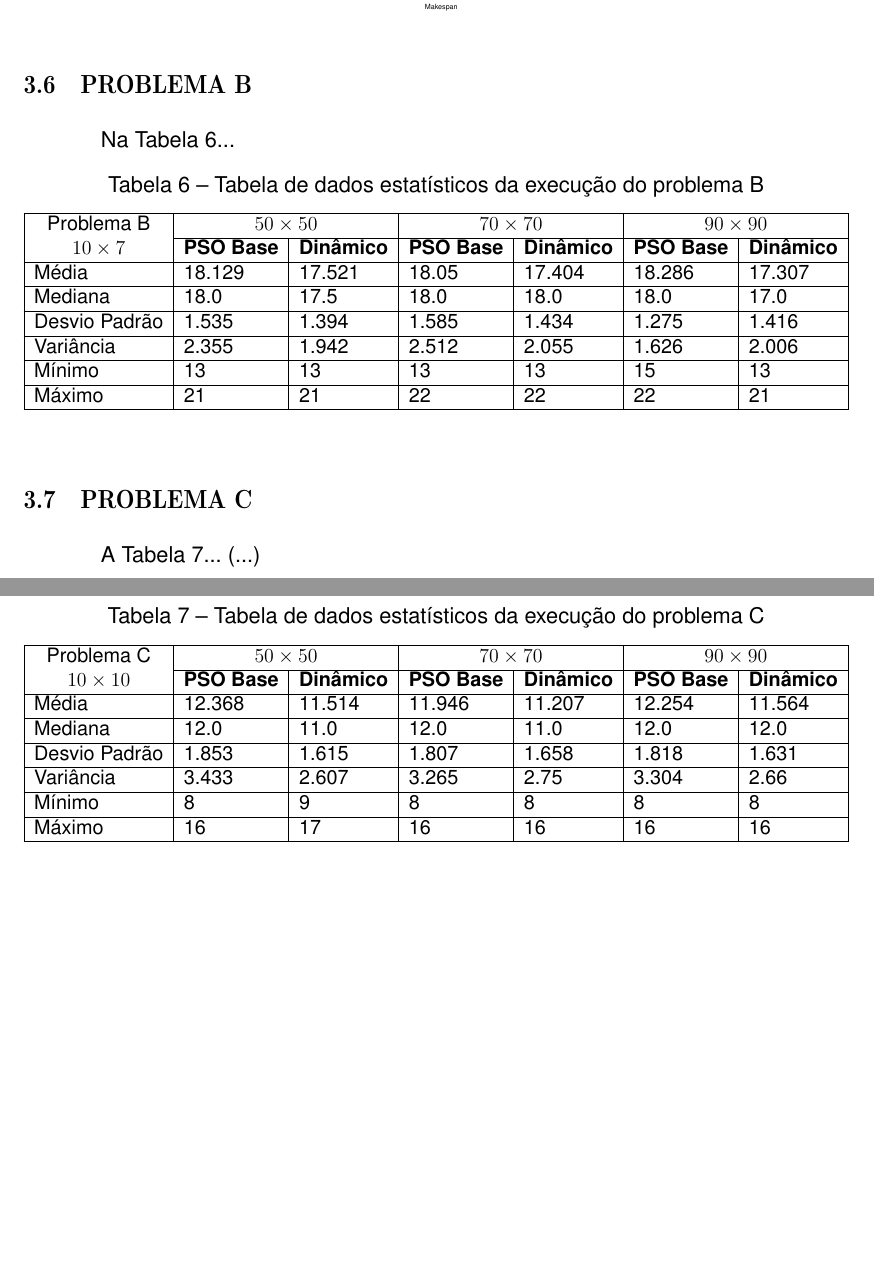
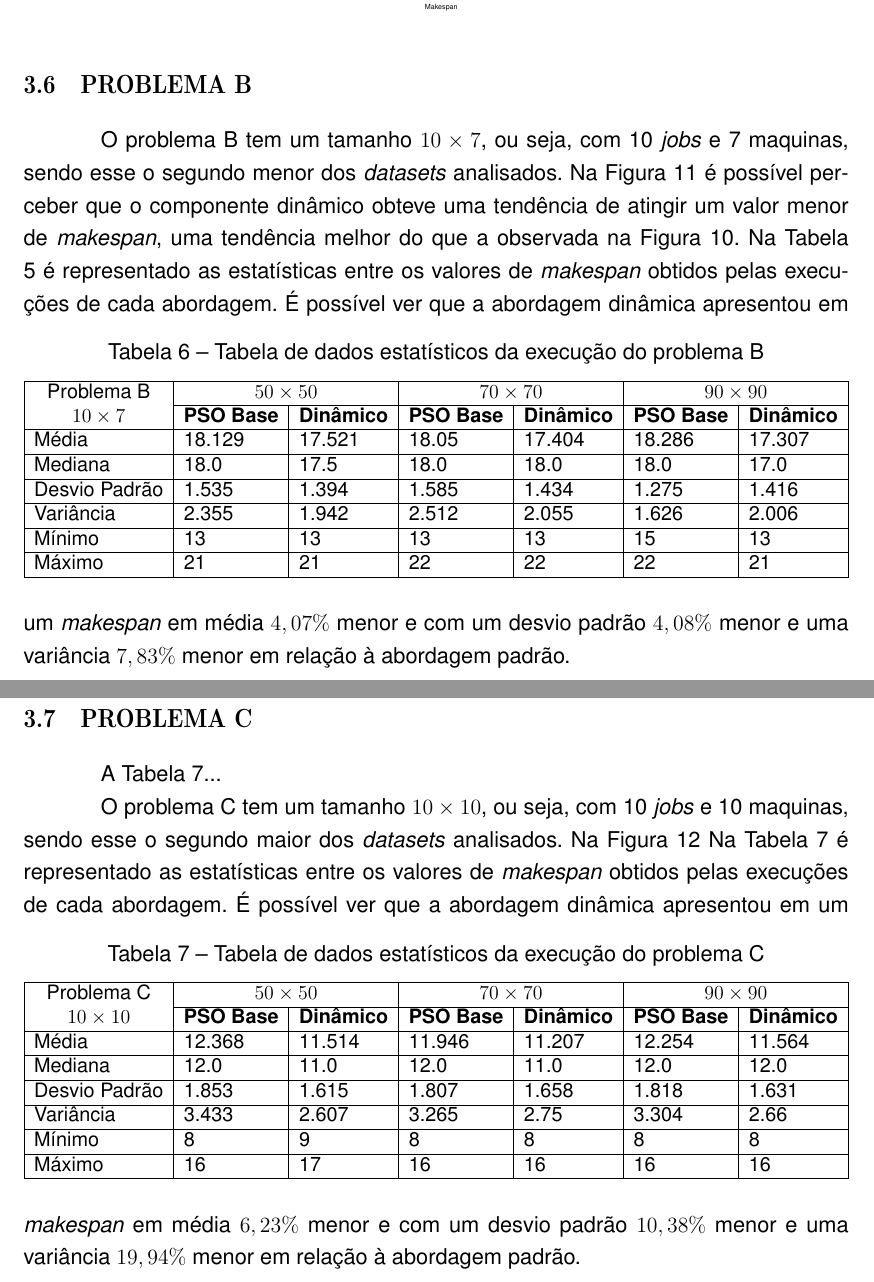
Before and after one commit to MatheusMuriel/ArtigoTCC, a LaTeX document (main.tex, which reads textuais/cap03-desenvolvimento.tex): two parts of pages 37 and 38 of 44, joined at a grey line, cut so that both start at the same text, the shorter picture padded with empty space. Compiled offline with pdfLaTeX.

Commit message:
Valores estatisticos

```diff
--- a/textuais/cap03-desenvolvimento.tex
+++ b/textuais/cap03-desenvolvimento.tex
@@ -538,7 +538,12 @@ desvio padrão $40\%$ menor em relação à abordagem padrão.
+\section{Problema B}
+O problema B tem um tamanho $10 \times 7$, ou seja, com 10 \textit{jobs} e 7 maquinas,
+sendo esse o segundo menor dos \textit{datasets} analisados.
+Na \hyperref[fig:plobB-freq-mk]{Figura \ref{fig:plobB-freq-mk}}
+é possível perceber que o componente dinâmico obteve uma
+tendência de atingir um valor menor de \textit{makespan},
+uma tendência melhor do que a observada
+na \hyperref[fig:plobA-freq-mk]{Figura \ref{fig:plobA-freq-mk}}.
 %%%%%%%%%%%%%%%%%%%%%%%%%%%%%%%%%%%%%%%%%%%%%%%%%%%
-\section{Problema B}
-Na \hyperref[tab:tableB-freq-mk]{Tabela \ref{tab:tableB-freq-mk}}...
-%
 \begin{figure}[!htb]
     \caption{Problema B — Gráfico de Frequência de Makespan}
     \label{fig:plobB-freq-mk}
@@ -563,6 +568,10 @@ Na \hyperref[tab:tableB-freq-mk]{Tabela \ref{tab:tableB-freq-mk}}...
       }
 \end{figure}
 %%%%%%%%%%%%%%%%%%%%%%%%%%%%%%%%%%%%%%%%%%%%%%%%%%%
+Na
+\hyperref[tab:tableA-freq-mk]{Tabela \ref{tab:tableA-freq-mk}}
+é representado as estatísticas entre os valores de \textit{makespan} obtidos pelas execuções de cada abordagem.
+%%%%%%%%%%%%%%%%%%%%%%%%%%%%%%%%%%%%%%%%%%%%%%%%%%%
 \begin{table}[!htb]
     \centering
     \caption{Tabela de dados estatísticos da execução do problema B}
@@ -582,13 +591,28 @@ Na \hyperref[tab:tableB-freq-mk]{Tabela \ref{tab:tableB-freq-mk}}...
     }
 \end{table}
 %%%%%%%%%%%%%%%%%%%%%%%%%%%%%%%%%%%%%%%%%%%%%%%%%%%
+É possível ver que a abordagem dinâmica
+apresentou em
+um \textit{makespan} em média $4,07\%$ menor e com um
+desvio padrão $4,08\%$ menor e uma
+variância $7,83\%$ menor
+em relação à abordagem padrão.
+%%%%%%%%%%%%%%%%%%%%%%%%%%%%%%%%%%%%%%%%%%%%%%%%%%%%%%%%%%%%%%%%%%%%%%%%%%%%%%%%%%%%%%%%%%%%%%%%%%%%%%
 
 
 
-%%%%%%%%%%%%%%%%%%%%%%%%%%%%%%%%%%%%%%%%%%%%%%%%%%%
+%%%%%%%%%%%%%%%%%%%%%%%%%%%%%%%%%%%%%%%%%%%%%%%%%%%%%%%%%%%%%%%%%%%%%%%%%%%%%%%%%%%%%%%%%%%%%%%%%%%%%%
 \section{Problema C}
 A \hyperref[tab:tableC-freq-mk]{Tabela \ref{tab:tableC-freq-mk}}...
-%
+
+O problema C tem um tamanho $10 \times 10$, ou seja, com 10 \textit{jobs} e 10 maquinas,
+sendo esse o segundo maior dos \textit{datasets} analisados.
+Na \hyperref[fig:plobC-freq-mk]{Figura \ref{fig:plobC-freq-mk}}
+%é possível perceber que o componente dinâmico obteve uma
+%tendência de atingir um valor menor de \textit{makespan},
+%uma tendência melhor do que a observada
+%na \hyperref[fig:plobA-freq-mk]{Figura \ref{fig:plobA-freq-mk}}.
+%%%%%%%%%%%%%%%%%%%%%%%%%%%%%%%%%%%%%%%%%%%%%%%%%%%
 \begin{figure}[!htb]
     \caption{Problema C — Gráfico de Frequência de Makespan}
     \label{fig:plobC-freq-mk}
@@ -612,7 +636,10 @@ A \hyperref[tab:tableC-freq-mk]{Tabela \ref{tab:tableC-freq-mk}}...
         \resizebox{.5\linewidth}{!}{\input{assets/problems/problem_legended_3_2.pgf}}
       }
 \end{figure}
-(...)
+%%%%%%%%%%%%%%%%%%%%%%%%%%%%%%%%%%%%%%%%%%%%%%%%%%%
+Na
+\hyperref[tab:tableC-freq-mk]{Tabela \ref{tab:tableC-freq-mk}}
+é representado as estatísticas entre os valores de \textit{makespan} obtidos pelas execuções de cada abordagem.
 %%%%%%%%%%%%%%%%%%%%%%%%%%%%%%%%%%%%%%%%%%%%%%%%%%%
 \begin{table}[!htb]
     \centering
@@ -633,3 +660,9 @@ A \hyperref[tab:tableC-freq-mk]{Tabela \ref{tab:tableC-freq-mk}}...
     }
 \end{table}
 %%%%%%%%%%%%%%%%%%%%%%%%%%%%%%%%%%%%%%%%%%%%%%%%%%%
+É possível ver que a abordagem dinâmica
+apresentou em
+um \textit{makespan} em média $6,23\%$ menor e com um
+desvio padrão $10,38\%$ menor e uma
+variância $19,94\%$ menor
+em relação à abordagem padrão.
```
Also changed, not shown: textuais/cap03-desenvolvimento.tex (47 more changed lines).
